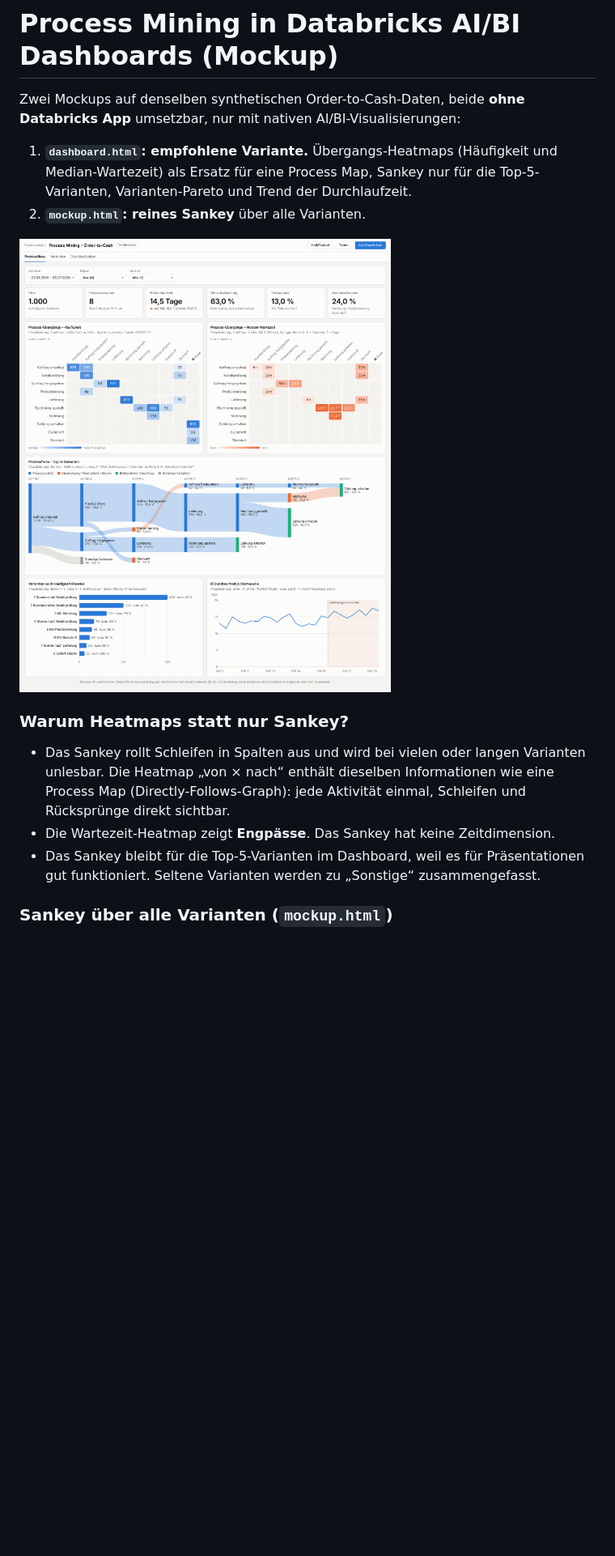
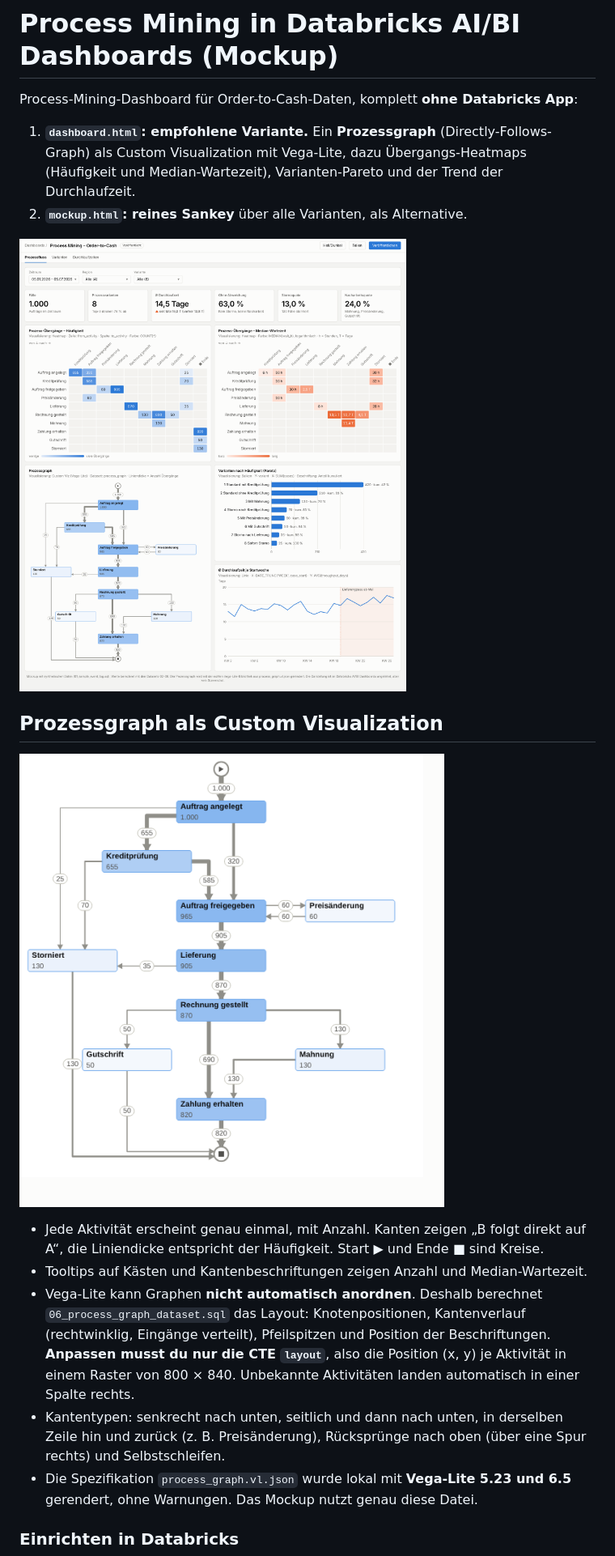
Before and after one commit to stefanhaider/stefanhaider, a Markdown page: databricks-process-mining-sankey/README.md, the part around one of its changes. Shown at 81% size. GitHub-like rendering; pictures changed too: databricks-process-mining-sankey/dashboard_preview.png, databricks-process-mining-sankey/process_graph_preview.png (added); blank space fills up the shorter version.

```diff
--- a/databricks-process-mining-sankey/README.md
+++ b/databricks-process-mining-sankey/README.md
@@ -1,22 +1,30 @@
 # Process Mining in Databricks AI/BI Dashboards (Mockup)
 
-Zwei Mockups auf denselben synthetischen Order-to-Cash-Daten, beide **ohne Databricks App**
-umsetzbar, nur mit nativen AI/BI-Visualisierungen:
+Process-Mining-Dashboard für Order-to-Cash-Daten, komplett **ohne Databricks App**:
 
-1. **`dashboard.html`: empfohlene Variante.** Übergangs-Heatmaps (Häufigkeit und
-   Median-Wartezeit) als Ersatz für eine Process Map, Sankey nur für die Top-5-Varianten,
-   Varianten-Pareto und Trend der Durchlaufzeit.
-2. **`mockup.html`: reines Sankey** über alle Varianten.
+1. **`dashboard.html`: empfohlene Variante.** Ein **Prozessgraph** (Directly-Follows-Graph)
+   als Custom Visualization mit Vega-Lite, dazu Übergangs-Heatmaps (Häufigkeit und
+   Median-Wartezeit), Varianten-Pareto und der Trend der Durchlaufzeit.
+2. **`mockup.html`: reines Sankey** über alle Varianten, als Alternative.
 
 ![Dashboard-Vorschau](dashboard_preview.png)
 
-### Warum Heatmaps statt nur Sankey?
+## Prozessgraph als Custom Visualization
 
-* Das Sankey rollt Schleifen in Spalten aus und wird bei vielen oder langen Varianten
-  unlesbar. Die Heatmap „von × nach“ enthält dieselben Informationen wie eine Process Map
-  (Directly-Follows-Graph): jede Aktivität einmal, Schleifen und Rücksprünge direkt sichtbar.
-* Die Wartezeit-Heatmap zeigt **Engpässe**. Das Sankey hat keine Zeitdimension.
-* Das Sankey bleibt für die Top-5-Varianten im Dashboard, weil es für Präsentationen gut
-  funktioniert. Seltene Varianten werden zu „Sonstige“ zusammengefasst.
+![Prozessgraph](process_graph_preview.png)
 
-### Sankey über alle Varianten (`mockup.html`)
+* Jede Aktivität erscheint genau einmal, mit Anzahl. Kanten zeigen „B folgt direkt auf A“,
+  die Liniendicke entspricht der Häufigkeit. Start ▶ und Ende ■ sind Kreise.
+* Tooltips auf Kästen und Kantenbeschriftungen zeigen Anzahl und Median-Wartezeit.
+* Vega-Lite kann Graphen **nicht automatisch anordnen**. Deshalb berechnet
+  `06_process_graph_dataset.sql` das Layout: Knotenpositionen, Kantenverlauf (rechtwinklig,
+  Eingänge verteilt), Pfeilspitzen und Position der Beschriftungen.
+  **Anpassen musst du nur die CTE `layout`**, also die Position (x, y) je Aktivität in einem
+  Raster von 800 × 840. Unbekannte Aktivitäten landen automatisch in einer Spalte rechts.
+* Kantentypen: senkrecht nach unten, seitlich und dann nach unten, in derselben Zeile hin und
+  zurück (z. B. Preisänderung), Rücksprünge nach oben (über eine Spur rechts) und Selbstschleifen.
+* Die Spezifikation `process_graph.vl.json` wurde lokal mit **Vega-Lite 5.23 und 6.5**
+  gerendert, ohne Warnungen. Das Mockup nutzt genau diese Datei.
+
+### Einrichten in Databricks
+
```
Also changed, not shown: other parts of databricks-process-mining-sankey/README.md (+27 -8 lines), 4 other files.
